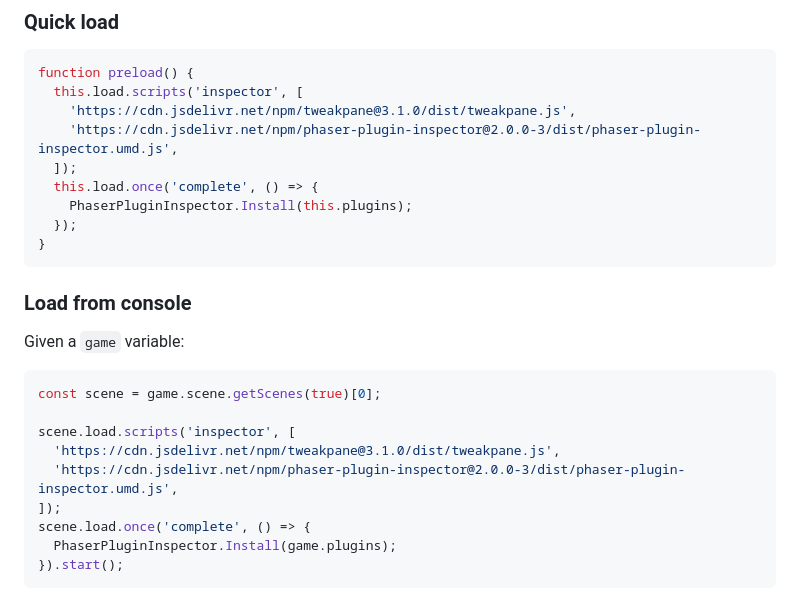
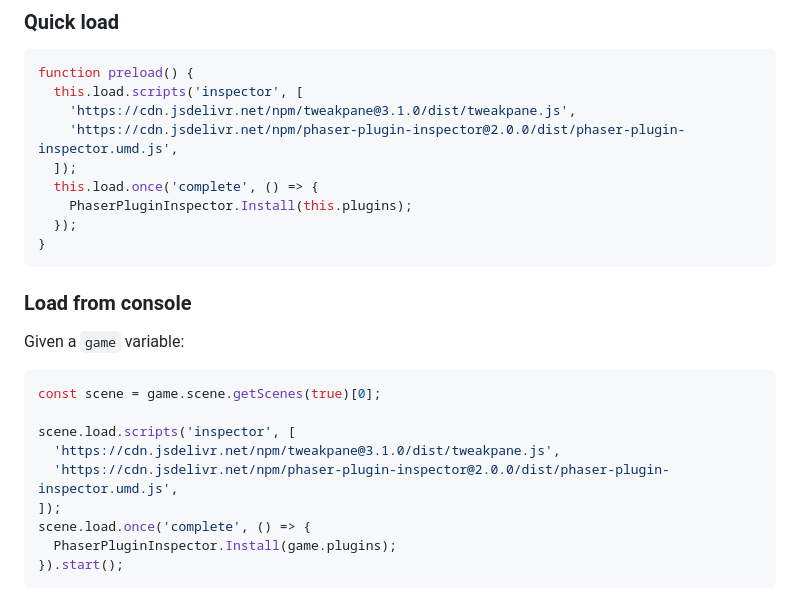
Before and after one commit to samme/phaser-plugin-inspector, a Markdown page: README.md, the part around one of its changes. Rendered like a GitHub page.

Commit message:
Re. v2.0.0

```diff
--- a/README.md
+++ b/README.md
@@ -107,7 +107,7 @@ import { AddGameObject } from 'phaser-plugin-inspector';
 function preload() {
   this.load.scripts('inspector', [
     'https://cdn.jsdelivr.net/npm/tweakpane@3.1.0/dist/tweakpane.js',
-    'https://cdn.jsdelivr.net/npm/phaser-plugin-inspector@2.0.0-3/dist/phaser-plugin-inspector.umd.js',
+    'https://cdn.jsdelivr.net/npm/phaser-plugin-inspector@2.0.0/dist/phaser-plugin-inspector.umd.js',
   ]);
   this.load.once('complete', () => {
     PhaserPluginInspector.Install(this.plugins);
@@ -124,7 +124,7 @@ const scene = game.scene.getScenes(true)[0];
 
 scene.load.scripts('inspector', [
   'https://cdn.jsdelivr.net/npm/tweakpane@3.1.0/dist/tweakpane.js',
-  'https://cdn.jsdelivr.net/npm/phaser-plugin-inspector@2.0.0-3/dist/phaser-plugin-inspector.umd.js',
+  'https://cdn.jsdelivr.net/npm/phaser-plugin-inspector@2.0.0/dist/phaser-plugin-inspector.umd.js',
 ]);
 scene.load.once('complete', () => {
   PhaserPluginInspector.Install(game.plugins);
```
Also changed, not shown: other parts of README.md (+1 -1 lines).
